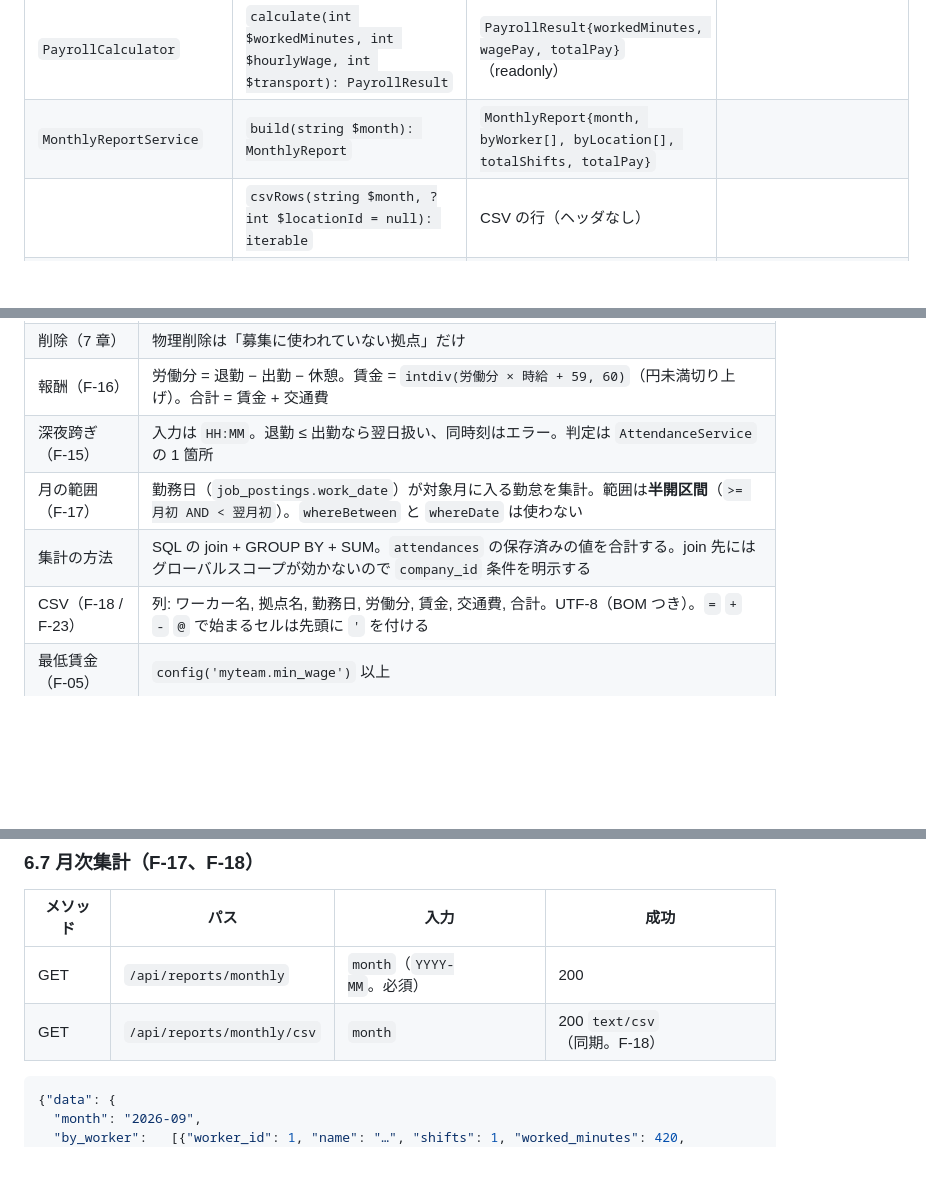
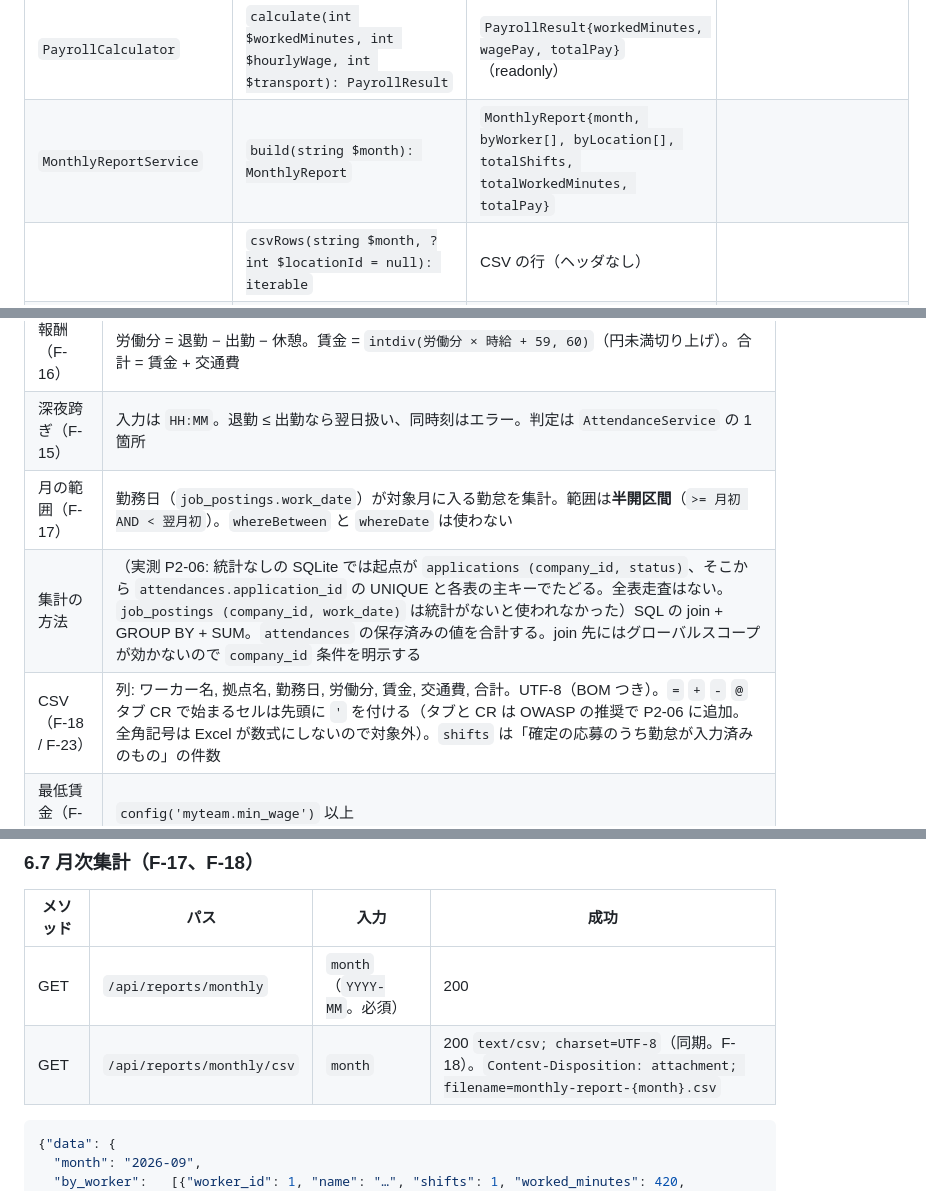
Before and after one commit to hata-junnosuke/next_team, a Markdown page: docs/01_技術仕様_next.md, 3 parts joined by grey strips. Rendered like a GitHub page; blank space fills up the shorter version.

Commit message:
docs: P2-06 の完了とレビューで決めた契約の追記
Co-Authored-By: Claude Opus 5.5 <noreply@anthropic.com>

````diff
--- a/docs/01_技術仕様_next.md
+++ b/docs/01_技術仕様_next.md
@@ -316,7 +316,7 @@ final class CurrentCompany
 | | `cancel(Application $a, CancelReason $reason): Application` | | 遷移不可（確定済みのみ） |
 | `AttendanceService` | `save(Application $a, string $clockIn, string $clockOut, int $breakMinutes): Attendance` | 作成または更新 | 確定済みの応募にだけ勤怠を入力できます。／出勤と退勤が同じ時刻です。（`field: clock_out`）／休憩が労働時間を超えています。（`field: break_minutes`） |
 | `PayrollCalculator` | `calculate(int $workedMinutes, int $hourlyWage, int $transport): PayrollResult` | `PayrollResult{workedMinutes, wagePay, totalPay}`（readonly） | |
-| `MonthlyReportService` | `build(string $month): MonthlyReport` | `MonthlyReport{month, byWorker[], byLocation[], totalShifts, totalPay}` | |
+| `MonthlyReportService` | `build(string $month): MonthlyReport` | `MonthlyReport{month, byWorker[], byLocation[], totalShifts, totalWorkedMinutes, totalPay}` | |
 | | `csvRows(string $month, ?int $locationId = null): iterable` | CSV の行（ヘッダなし） | |
 | `DashboardService` | `summary(): array` | 6 章の形 | |
 | `ReportExportService`（P4） | `request(User $u, string $month): ReportExport` | `queued` の行 | 同じ月の出力が生成中です。 |
@@ -334,8 +334,8 @@ final class CurrentCompany
 | 報酬（F-16） | 労働分 = 退勤 − 出勤 − 休憩。賃金 = `intdiv(労働分 × 時給 + 59, 60)`（円未満切り上げ）。合計 = 賃金 + 交通費 |
 | 深夜跨ぎ（F-15） | 入力は `HH:MM`。退勤 ≤ 出勤なら翌日扱い、同時刻はエラー。判定は `AttendanceService` の 1 箇所 |
 | 月の範囲（F-17） | 勤務日（`job_postings.work_date`）が対象月に入る勤怠を集計。範囲は**半開区間**（`>= 月初 AND < 翌月初`）。`whereBetween` と `whereDate` は使わない |
-| 集計の方法 | SQL の join + GROUP BY + SUM。`attendances` の保存済みの値を合計する。join 先にはグローバルスコープが効かないので `company_id` 条件を明示する |
-| CSV（F-18 / F-23） | 列: ワーカー名, 拠点名, 勤務日, 労働分, 賃金, 交通費, 合計。UTF-8（BOM つき）。`=` `+` `-` `@` で始まるセルは先頭に `'` を付ける |
+| 集計の方法 | （実測 P2-06: 統計なしの SQLite では起点が `applications (company_id, status)`、そこから `attendances.application_id` の UNIQUE と各表の主キーでたどる。全表走査はない。`job_postings (company_id, work_date)` は統計がないと使われなかった）SQL の join + GROUP BY + SUM。`attendances` の保存済みの値を合計する。join 先にはグローバルスコープが効かないので `company_id` 条件を明示する |
+| CSV（F-18 / F-23） | 列: ワーカー名, 拠点名, 勤務日, 労働分, 賃金, 交通費, 合計。UTF-8（BOM つき）。`=` `+` `-` `@` タブ CR で始まるセルは先頭に `'` を付ける（タブと CR は OWASP の推奨で P2-06 に追加。全角記号は Excel が数式にしないので対象外）。`shifts` は「確定の応募のうち勤怠が入力済みのもの」の件数 |
 | 最低賃金（F-05） | `config('myteam.min_wage')` 以上 |
 | 無効ワーカー（F-03） | 新規応募できない。既存の確定・応募は影響を受けない |
 
@@ -501,7 +501,7 @@ sequenceDiagram
 | メソッド | パス | 入力 | 成功 |
 |---|---|---|---|
 | GET | `/api/reports/monthly` | `month`（`YYYY-MM`。必須） | 200 |
-| GET | `/api/reports/monthly/csv` | `month` | 200 `text/csv`（同期。F-18） |
+| GET | `/api/reports/monthly/csv` | `month` | 200 `text/csv; charset=UTF-8`（同期。F-18）。`Content-Disposition: attachment; filename=monthly-report-{month}.csv` |
 
 ```json
 {"data": {
````
Also changed, not shown: other parts of docs/01_技術仕様_next.md (+1 -1 lines), .claude/state/STATE.md (+1 -1 lines), 1 other file.
